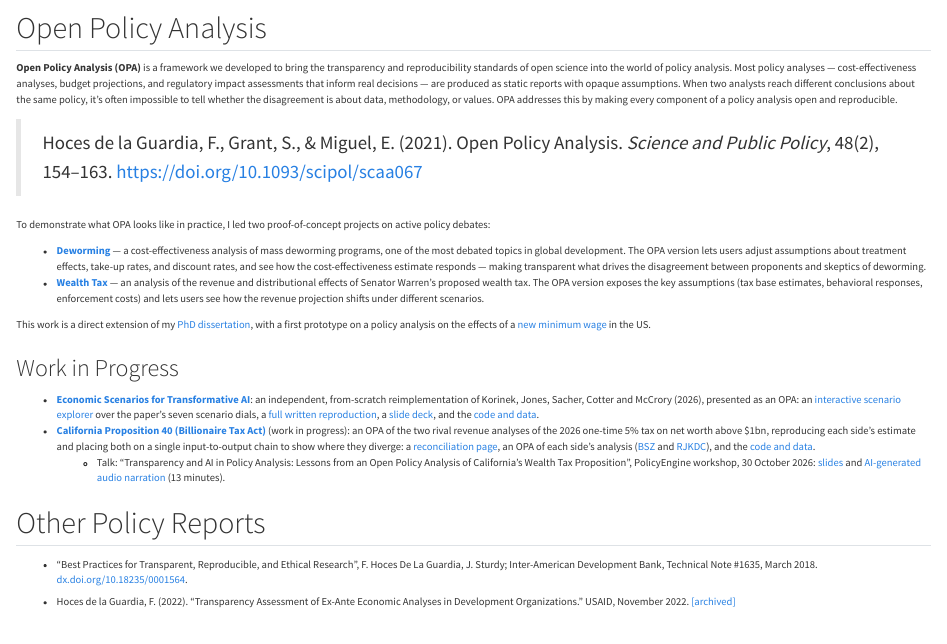
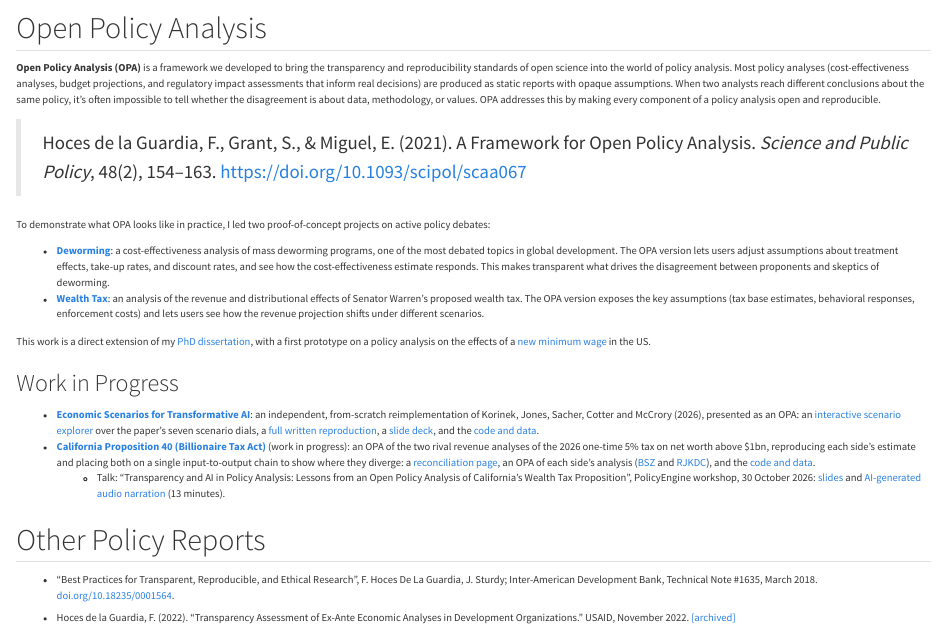
Before and after one commit to fhoces/fhoces.github.io, a Quarto document (policy.qmd): the page in a window 1100 px wide, from 60 px down. Rendered offline with R 4.5, knitr and Pandoc in place of Quarto, with nearby package versions.

Commit message:
Policy page: no em-dashes, full title of the OPA paper, https DOI link; Teaching: course name as on the CV; CV and resume PDFs (job-search 46f9283)
Co-Authored-By: Claude Fable 5.2 <noreply@anthropic.com>
Claude-Session: https://claude.ai/code/session_01L3yZPn5KZSBbgRB6mFrsMF

```diff
--- a/policy.qmd
+++ b/policy.qmd
@@ -10,14 +10,14 @@
 
 ## Open Policy Analysis
 
-**Open Policy Analysis (OPA)** is a framework we developed to bring the transparency and reproducibility standards of open science into the world of policy analysis. Most policy analyses — cost-effectiveness analyses, budget projections, and regulatory impact assessments that inform real decisions — are produced as static reports with opaque assumptions. When two analysts reach different conclusions about the same policy, it's often impossible to tell whether the disagreement is about data, methodology, or values. OPA addresses this by making every component of a policy analysis open and reproducible.
+**Open Policy Analysis (OPA)** is a framework we developed to bring the transparency and reproducibility standards of open science into the world of policy analysis. Most policy analyses (cost-effectiveness analyses, budget projections, and regulatory impact assessments that inform real decisions) are produced as static reports with opaque assumptions. When two analysts reach different conclusions about the same policy, it's often impossible to tell whether the disagreement is about data, methodology, or values. OPA addresses this by making every component of a policy analysis open and reproducible.
 
-> Hoces de la Guardia, F., Grant, S., & Miguel, E. (2021). Open Policy Analysis. *Science and Public Policy*, 48(2), 154–163. <https://doi.org/10.1093/scipol/scaa067>
+> Hoces de la Guardia, F., Grant, S., & Miguel, E. (2021). A Framework for Open Policy Analysis. *Science and Public Policy*, 48(2), 154–163. <https://doi.org/10.1093/scipol/scaa067>
 
 To demonstrate what OPA looks like in practice, I led two proof-of-concept projects on active policy debates:
 
-- [**Deworming**](https://www.bitss.org/research/opa/projects/deworming/) — a cost-effectiveness analysis of mass deworming programs, one of the most debated topics in global development. The OPA version lets users adjust assumptions about treatment effects, take-up rates, and discount rates, and see how the cost-effectiveness estimate responds — making transparent what drives the disagreement between proponents and skeptics of deworming.
-- [**Wealth Tax**](https://www.bitss.org/research/opa/projects/progressive-wealth-tax/) — an analysis of the revenue and distributional effects of Senator Warren's proposed wealth tax. The OPA version exposes the key assumptions (tax base estimates, behavioral responses, enforcement costs) and lets users see how the revenue projection shifts under different scenarios.
+- [**Deworming**](https://www.bitss.org/research/opa/projects/deworming/): a cost-effectiveness analysis of mass deworming programs, one of the most debated topics in global development. The OPA version lets users adjust assumptions about treatment effects, take-up rates, and discount rates, and see how the cost-effectiveness estimate responds. This makes transparent what drives the disagreement between proponents and skeptics of deworming.
+- [**Wealth Tax**](https://www.bitss.org/research/opa/projects/progressive-wealth-tax/): an analysis of the revenue and distributional effects of Senator Warren's proposed wealth tax. The OPA version exposes the key assumptions (tax base estimates, behavioral responses, enforcement costs) and lets users see how the revenue projection shifts under different scenarios.
 
 This work is a direct extension of my [PhD dissertation](https://www.rand.org/pubs/rgs_dissertations/RGSD394.html), with a first prototype on a policy analysis on the effects of a [new minimum wage](https://rpubs.com/fhoces/dd_cbo_mw) in the US.
 
@@ -30,7 +30,7 @@
 ## Other Policy Reports
 
 ::: pub-list
-- "Best Practices for Transparent, Reproducible, and Ethical Research", F. Hoces De La Guardia, J. Sturdy; Inter-American Development Bank, Technical Note #1635, March 2018. [dx.doi.org/10.18235/0001564](http://dx.doi.org/10.18235/0001564).
+- "Best Practices for Transparent, Reproducible, and Ethical Research", F. Hoces De La Guardia, J. Sturdy; Inter-American Development Bank, Technical Note #1635, March 2018. [doi.org/10.18235/0001564](https://doi.org/10.18235/0001564).
 - Hoces de la Guardia, F. (2022). "Transparency Assessment of Ex-Ante Economic Analyses in Development Organizations." USAID, November 2022. [[archived]](https://web.archive.org/web/20250202082838/https://pdf.usaid.gov/pdf_docs/PA00ZQ1N.pdf)
 :::
 
```
Also changed, not shown: teaching.qmd (+1 -1 lines), docs/search.json, files/cv.pdf, files/resume.pdf, 5 other files.
